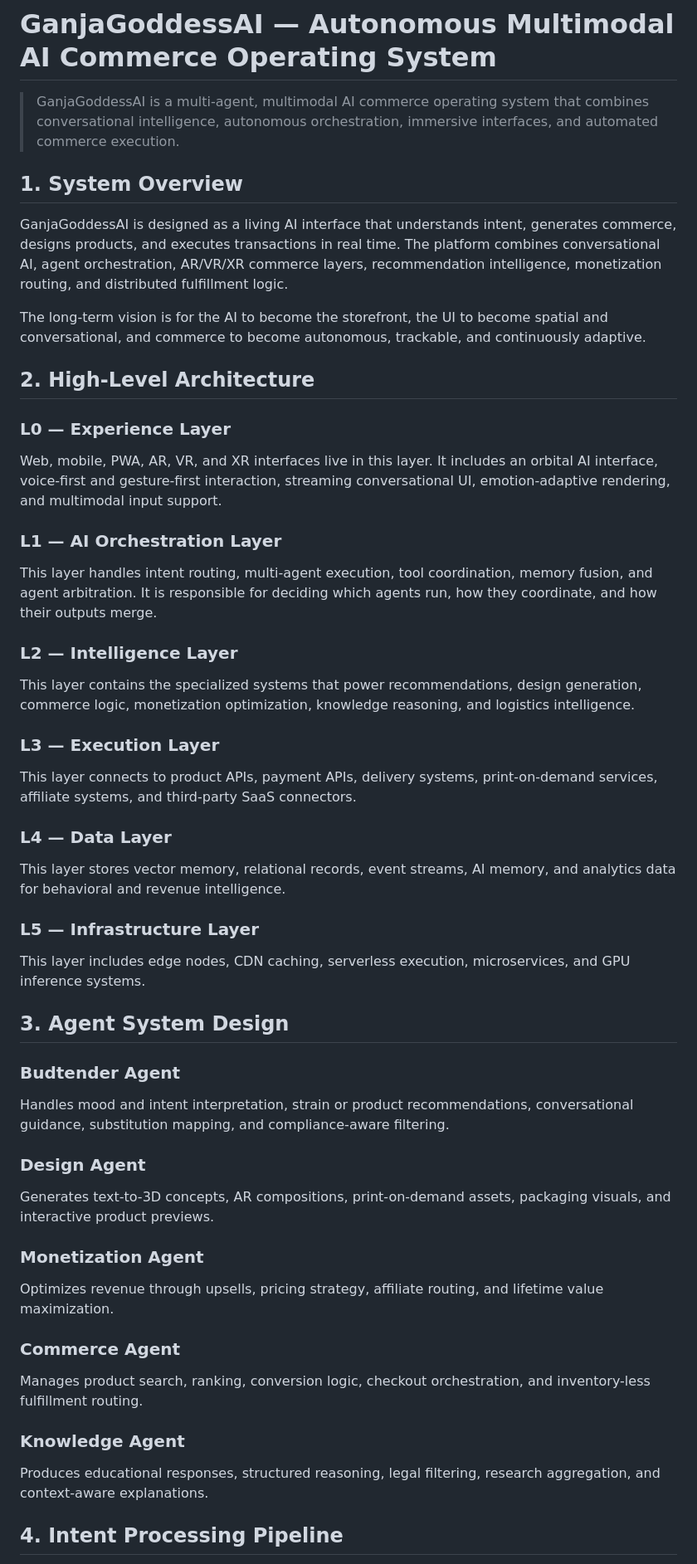
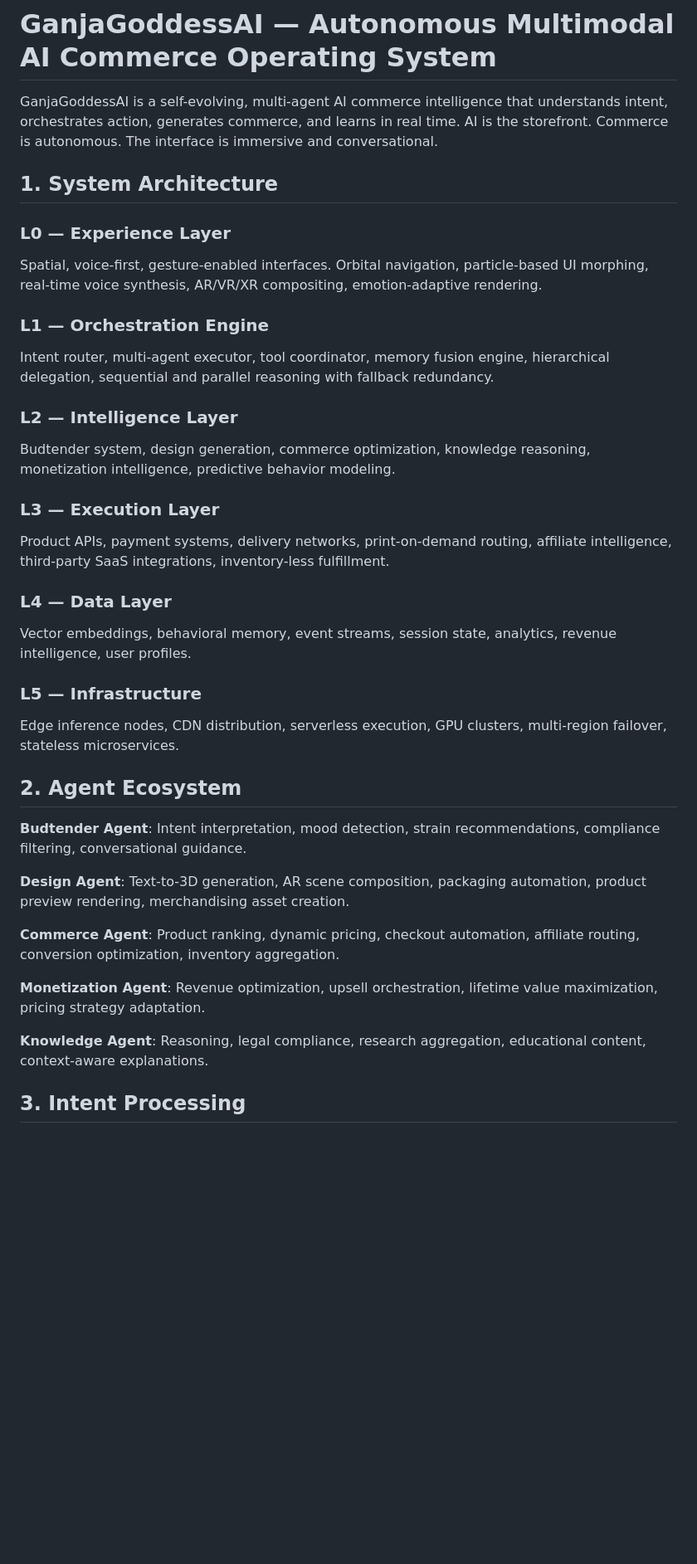
Before and after one commit to ganjagoddessai-code/ganjagoddessai, a Markdown page: blueprint.md, the part around one of its changes. Shown at 83% size. Rendered like a GitHub page; blank space fills up the shorter version.

```diff
--- a/blueprint.md
+++ b/blueprint.md
@@ -1,49 +1,38 @@
 # GanjaGoddessAI — Autonomous Multimodal AI Commerce Operating System
 
-> GanjaGoddessAI is a multi-agent, multimodal AI commerce operating system that combines conversational intelligence, autonomous orchestration, immersive interfaces, and automated commerce execution.
+GanjaGoddessAI is a self-evolving, multi-agent AI commerce intelligence that understands intent, orchestrates action, generates commerce, and learns in real time. AI is the storefront. Commerce is autonomous. The interface is immersive and conversational.
 
-## 1. System Overview
-
-GanjaGoddessAI is designed as a living AI interface that understands intent, generates commerce, designs products, and executes transactions in real time. The platform combines conversational AI, agent orchestration, AR/VR/XR commerce layers, recommendation intelligence, monetization routing, and distributed fulfillment logic.
-
-The long-term vision is for the AI to become the storefront, the UI to become spatial and conversational, and commerce to become autonomous, trackable, and continuously adaptive.
-
-## 2. High-Level Architecture
+## 1. System Architecture
 
 ### L0 — Experience Layer
-Web, mobile, PWA, AR, VR, and XR interfaces live in this layer. It includes an orbital AI interface, voice-first and gesture-first interaction, streaming conversational UI, emotion-adaptive rendering, and multimodal input support.
+Spatial, voice-first, gesture-enabled interfaces. Orbital navigation, particle-based UI morphing, real-time voice synthesis, AR/VR/XR compositing, emotion-adaptive rendering.
 
-### L1 — AI Orchestration Layer
-This layer handles intent routing, multi-agent execution, tool coordination, memory fusion, and agent arbitration. It is responsible for deciding which agents run, how they coordinate, and how their outputs merge.
+### L1 — Orchestration Engine
+Intent router, multi-agent executor, tool coordinator, memory fusion engine, hierarchical delegation, sequential and parallel reasoning with fallback redundancy.
 
 ### L2 — Intelligence Layer
-This layer contains the specialized systems that power recommendations, design generation, commerce logic, monetization optimization, knowledge reasoning, and logistics intelligence.
+Budtender system, design generation, commerce optimization, knowledge reasoning, monetization intelligence, predictive behavior modeling.
 
 ### L3 — Execution Layer
-This layer connects to product APIs, payment APIs, delivery systems, print-on-demand services, affiliate systems, and third-party SaaS connectors.
+Product APIs, payment systems, delivery networks, print-on-demand routing, affiliate intelligence, third-party SaaS integrations, inventory-less fulfillment.
 
 ### L4 — Data Layer
-This layer stores vector memory, relational records, event streams, AI memory, and analytics data for behavioral and revenue intelligence.
+Vector embeddings, behavioral memory, event streams, session state, analytics, revenue intelligence, user profiles.
 
-### L5 — Infrastructure Layer
-This layer includes edge nodes, CDN caching, serverless execution, microservices, and GPU inference systems.
+### L5 — Infrastructure
+Edge inference nodes, CDN distribution, serverless execution, GPU clusters, multi-region failover, stateless microservices.
 
-## 3. Agent System Design
+## 2. Agent Ecosystem
 
-### Budtender Agent
-Handles mood and intent interpretation, strain or product recommendations, conversational guidance, substitution mapping, and compliance-aware filtering.
+**Budtender Agent**: Intent interpretation, mood detection, strain recommendations, compliance filtering, conversational guidance.
 
-### Design Agent
-Generates text-to-3D concepts, AR compositions, print-on-demand assets, packaging visuals, and interactive product previews.
+**Design Agent**: Text-to-3D generation, AR scene composition, packaging automation, product preview rendering, merchandising asset creation.
 
-### Monetization Agent
-Optimizes revenue through upsells, pricing strategy, affiliate routing, and lifetime value maximization.
+**Commerce Agent**: Product ranking, dynamic pricing, checkout automation, affiliate routing, conversion optimization, inventory aggregation.
 
-### Commerce Agent
-Manages product search, ranking, conversion logic, checkout orchestration, and inventory-less fulfillment routing.
+**Monetization Agent**: Revenue optimization, upsell orchestration, lifetime value maximization, pricing strategy adaptation.
 
-### Knowledge Agent
-Produces educational responses, structured reasoning, legal filtering, research aggregation, and context-aware explanations.
+**Knowledge Agent**: Reasoning, legal compliance, research aggregation, educational content, context-aware explanations.
 
-## 4. Intent Processing Pipeline
+## 3. Intent Processing
 
```
Also changed, not shown: other parts of blueprint.md (+66 -36 lines).
